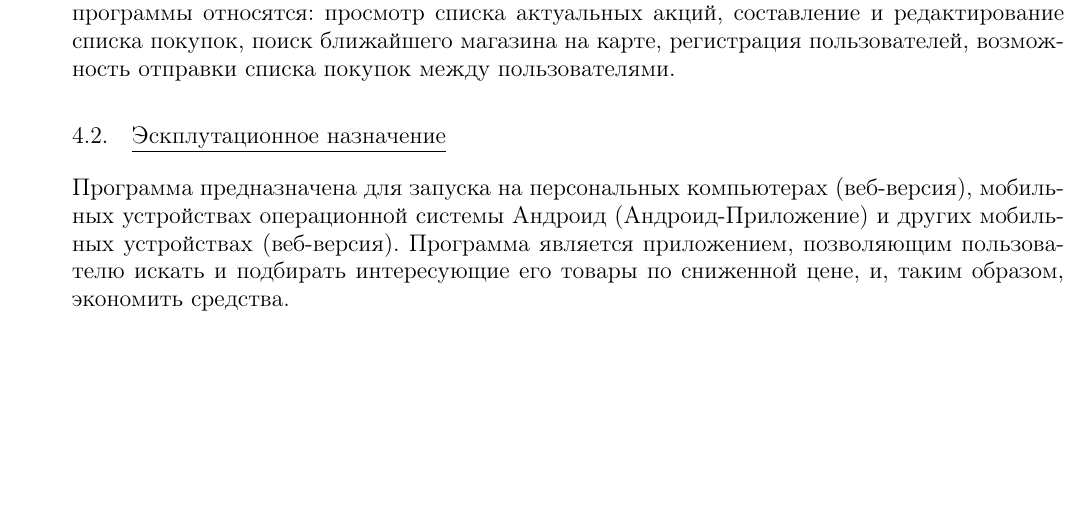
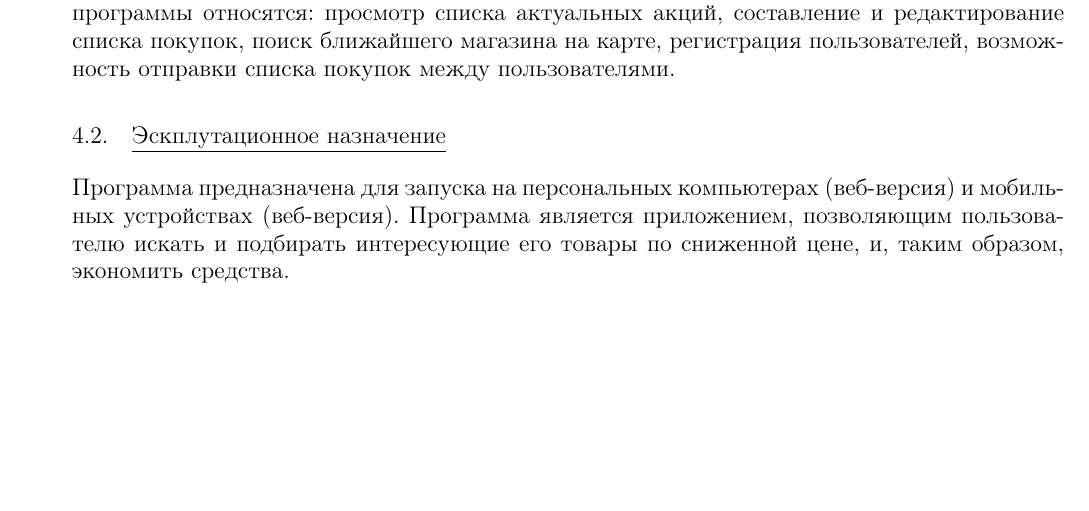
Before and after one commit to Sinopsys/Kursach-Documentation, a LaTeX document (tz/tz.tex, which reads tz/purpose_of_development.tex): part of page 7 of 17, cut so that both start at the same text. Compiled offline with pdfLaTeX; a LaTeX package or settings file that is missing is left out.

Commit message:
Purpose of development.

```diff
--- a/tz/purpose_of_development.tex
+++ b/tz/purpose_of_development.tex
@@ -9,10 +9,10 @@
 возможность отправки списка покупок между пользователями.
 
 \subsection{Эскплутационное назначение}
-Программа предназначена для запуска на персональных компьютерах (веб-версия), мобильных устройствах операционной
-системы Андроид (Андроид-Приложение) и других мобильных устройствах (веб-версия). Программа является
-приложением, позволяющим пользователю искать и подбирать интересующие его товары по сниженной цене, и, таким образом, экономить
-средства.
+Программа предназначена для запуска на персональных компьютерах (веб-версия) и
+мобильных устройствах (веб-версия). Программа является
+приложением, позволяющим пользователю искать и подбирать интересующие его товары
+по сниженной цене, и, таким образом, экономить средства.
 
 
 % EOF
```
